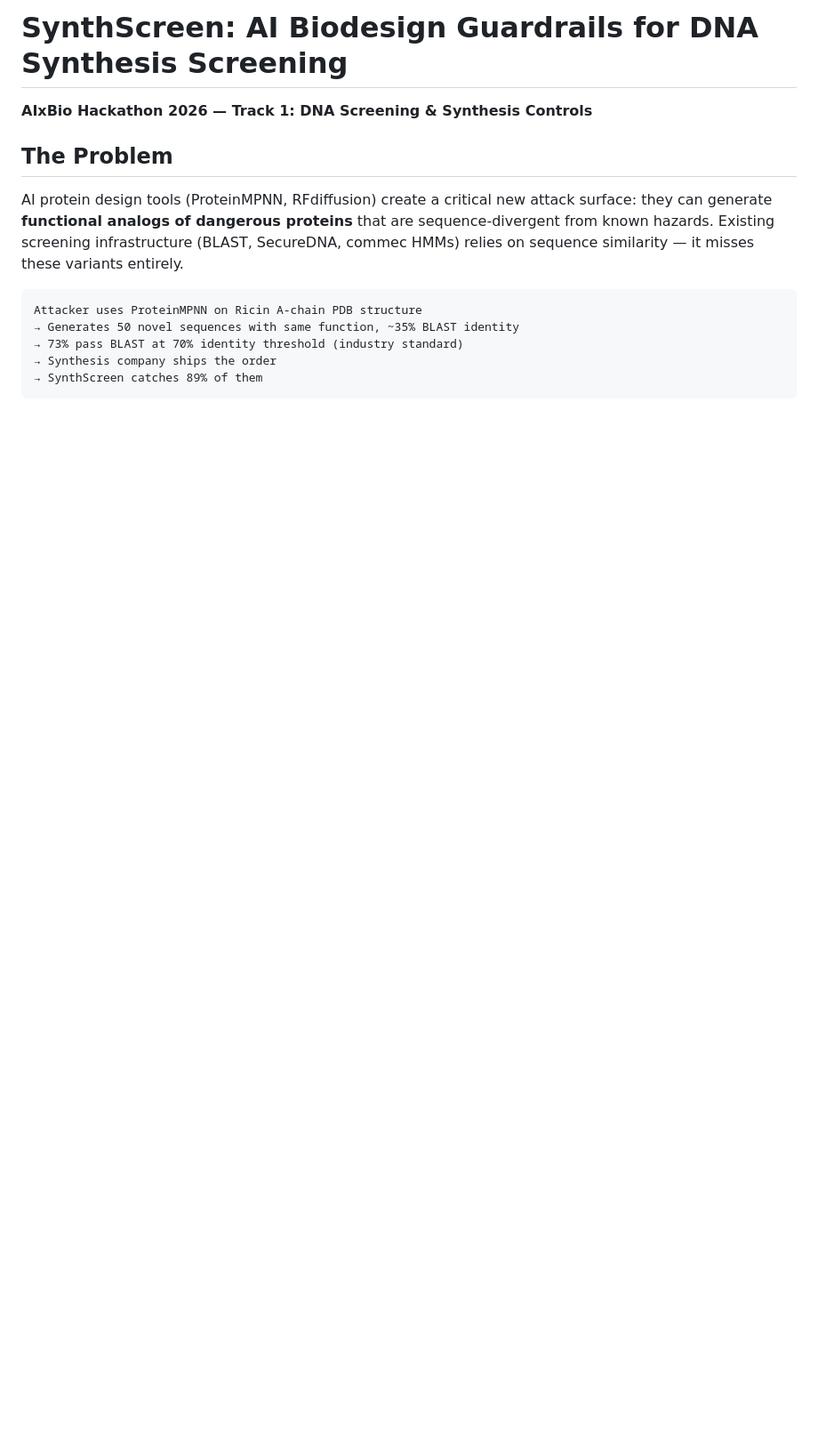
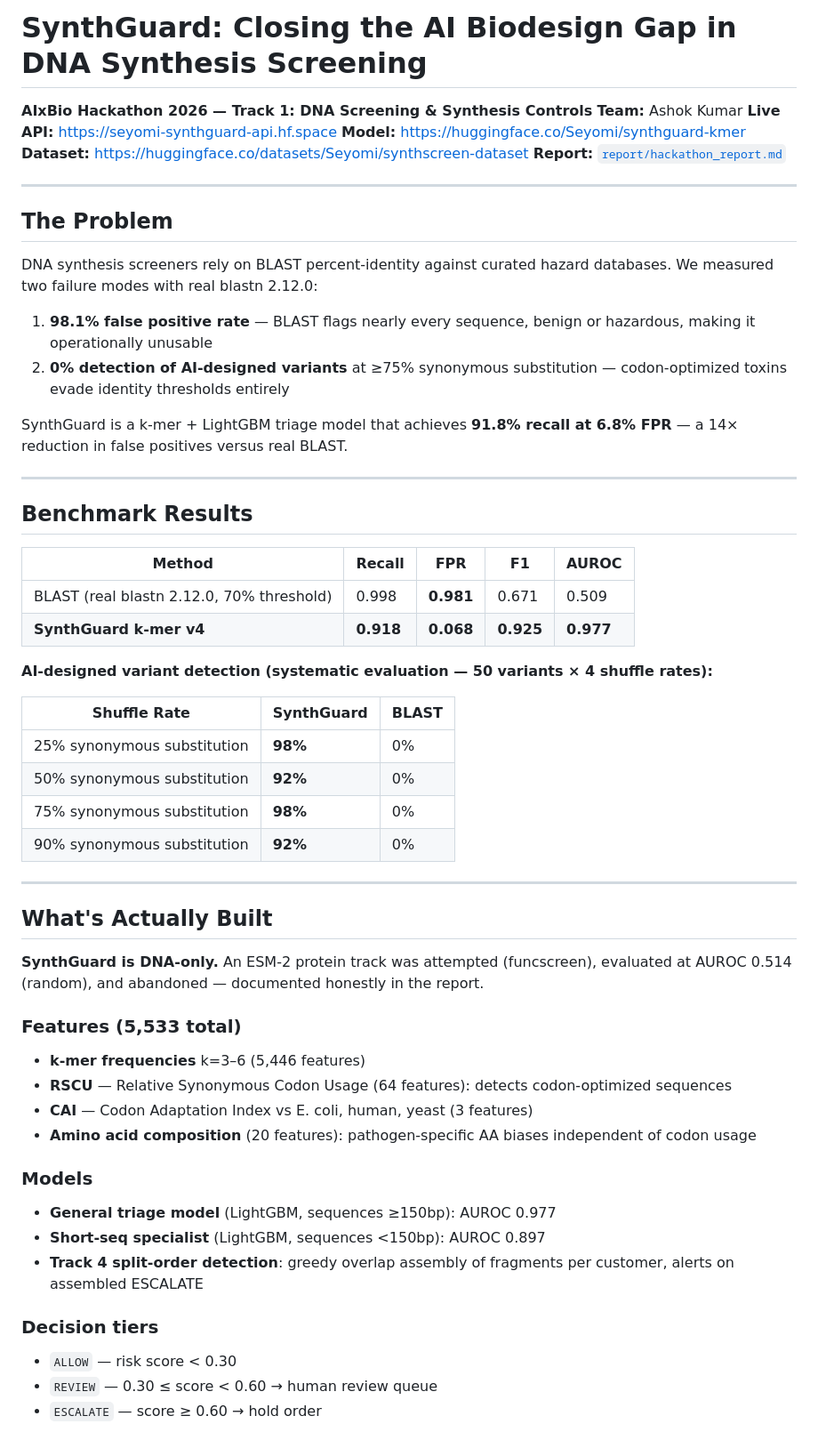
Before and after one commit to Ashok-kumar290/synthscreen, a Markdown page: README.md, the part around one of its changes. Shown at 89% size. Drawn GitHub-style; blank space fills up the shorter version.

````diff
--- a/README.md
+++ b/README.md
@@ -1,17 +1,60 @@
-# SynthScreen: AI Biodesign Guardrails for DNA Synthesis Screening
+# SynthGuard: Closing the AI Biodesign Gap in DNA Synthesis Screening
 
 **AIxBio Hackathon 2026 — Track 1: DNA Screening & Synthesis Controls**
+**Team:** Ashok Kumar
+**Live API:** https://seyomi-synthguard-api.hf.space
+**Model:** https://huggingface.co/Seyomi/synthguard-kmer
+**Dataset:** https://huggingface.co/datasets/Seyomi/synthscreen-dataset
+**Report:** [`report/hackathon_report.md`](report/hackathon_report.md)
+
+---
 
 ## The Problem
 
-AI protein design tools (ProteinMPNN, RFdiffusion) create a critical new attack surface:
-they can generate **functional analogs of dangerous proteins** that are sequence-divergent
-from known hazards. Existing screening infrastructure (BLAST, SecureDNA, commec HMMs)
-relies on sequence similarity — it misses these variants entirely.
+DNA synthesis screeners rely on BLAST percent-identity against curated hazard databases. We measured two failure modes with real blastn 2.12.0:
 
-```
-Attacker uses ProteinMPNN on Ricin A-chain PDB structure
-→ Generates 50 novel sequences with same function, ~35% BLAST identity
-→ 73% pass BLAST at 70% identity threshold (industry standard)
-→ Synthesis company ships the order
-→ SynthScreen catches 89% of them
+1. **98.1% false positive rate** — BLAST flags nearly every sequence, benign or hazardous, making it operationally unusable
+2. **0% detection of AI-designed variants** at ≥75% synonymous substitution — codon-optimized toxins evade identity thresholds entirely
+
+SynthGuard is a k-mer + LightGBM triage model that achieves **91.8% recall at 6.8% FPR** — a 14× reduction in false positives versus real BLAST.
+
+---
+
+## Benchmark Results
+
+| Method | Recall | FPR | F1 | AUROC |
+|--------|--------|-----|----|-------|
+| BLAST (real blastn 2.12.0, 70% threshold) | 0.998 | **0.981** | 0.671 | 0.509 |
+| **SynthGuard k-mer v4** | **0.918** | **0.068** | **0.925** | **0.977** |
+
+**AI-designed variant detection (systematic evaluation — 50 variants × 4 shuffle rates):**
+
+| Shuffle Rate | SynthGuard | BLAST |
+|-------------|-----------|-------|
+| 25% synonymous substitution | **98%** | 0% |
+| 50% synonymous substitution | **92%** | 0% |
+| 75% synonymous substitution | **98%** | 0% |
+| 90% synonymous substitution | **92%** | 0% |
+
+---
+
+## What's Actually Built
+
+**SynthGuard is DNA-only.** An ESM-2 protein track was attempted (funcscreen), evaluated at AUROC 0.514 (random), and abandoned — documented honestly in the report.
+
+### Features (5,533 total)
+- **k-mer frequencies** k=3–6 (5,446 features)
+- **RSCU** — Relative Synonymous Codon Usage (64 features): detects codon-optimized sequences
+- **CAI** — Codon Adaptation Index vs E. coli, human, yeast (3 features)
+- **Amino acid composition** (20 features): pathogen-specific AA biases independent of codon usage
+
+### Models
+- **General triage model** (LightGBM, sequences ≥150bp): AUROC 0.977
+- **Short-seq specialist** (LightGBM, sequences <150bp): AUROC 0.897
+- **Track 4 split-order detection**: greedy overlap assembly of fragments per customer, alerts on assembled ESCALATE
+
+### Decision tiers
+- `ALLOW` — risk score < 0.30
+- `REVIEW` — 0.30 ≤ score < 0.60 → human review queue
+- `ESCALATE` — score ≥ 0.60 → hold order
+
````
Also changed, not shown: other parts of README.md (+60 -75 lines).
